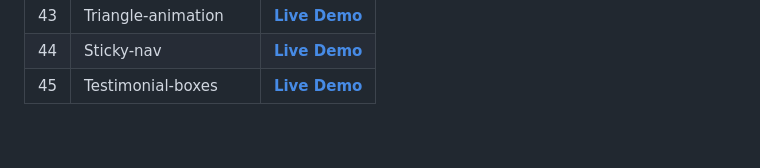
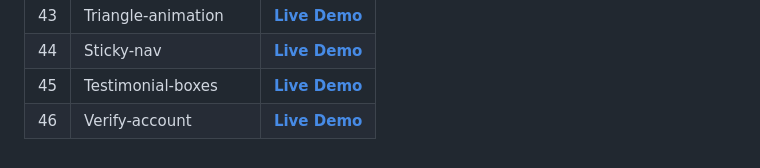
Before and after one commit to Davit2605/Davit2605.github.io, a Markdown page: README.md, the part around the change. Rendered like a GitHub page.

```diff
--- a/README.md
+++ b/README.md
@@ -49,3 +49,4 @@ More projects in progress... ⬇️
 | 43   | Triangle-animation  | **[Live Demo](https://davit2605.github.io/Triangle-animation/)**   |
 | 44   | Sticky-nav  | **[Live Demo](https://davit2605.github.io/Sticky-nav/)**   |
 | 45  | Testimonial-boxes  | **[Live Demo](https://davit2605.github.io/Testimonial-boxes/)**   |
+| 46  | Verify-account  | **[Live Demo](https://davit2605.github.io/Verify-account/)**   |
```
